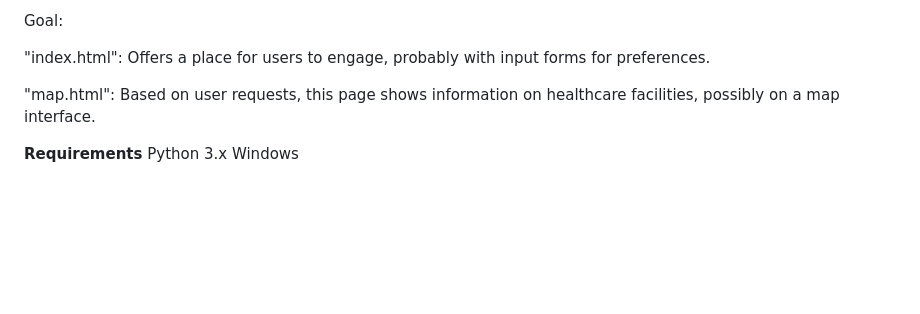
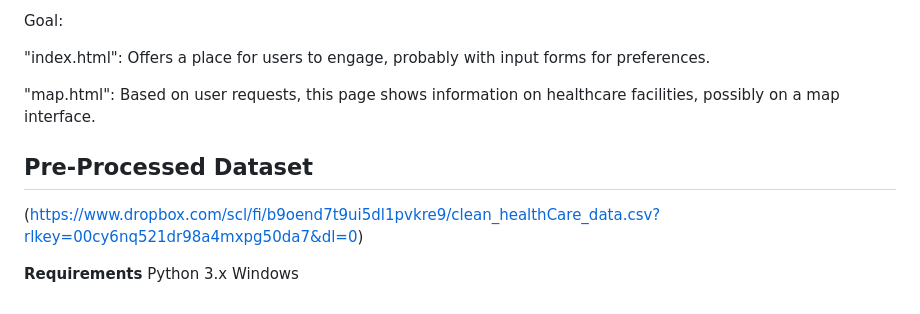
Before and after one commit to GhanatheyLavanya/HealthCareBot, a Markdown page: README.md, the part around the change. Rendered like a GitHub page; blank space fills up the shorter version.

```diff
--- a/README.md
+++ b/README.md
@@ -74,6 +74,13 @@ Goal:
 
 "map.html": Based on user requests, this page shows information on healthcare facilities, possibly on a map interface.
 
+**Pre-Processed Dataset**
+---
+
+(https://www.dropbox.com/scl/fi/b9oend7t9ui5dl1pvkre9/clean_healthCare_data.csv?rlkey=00cy6nq521dr98a4mxpg50da7&dl=0)
+
+
+
 **Requirements**
 Python 3.x
 Windows
```
